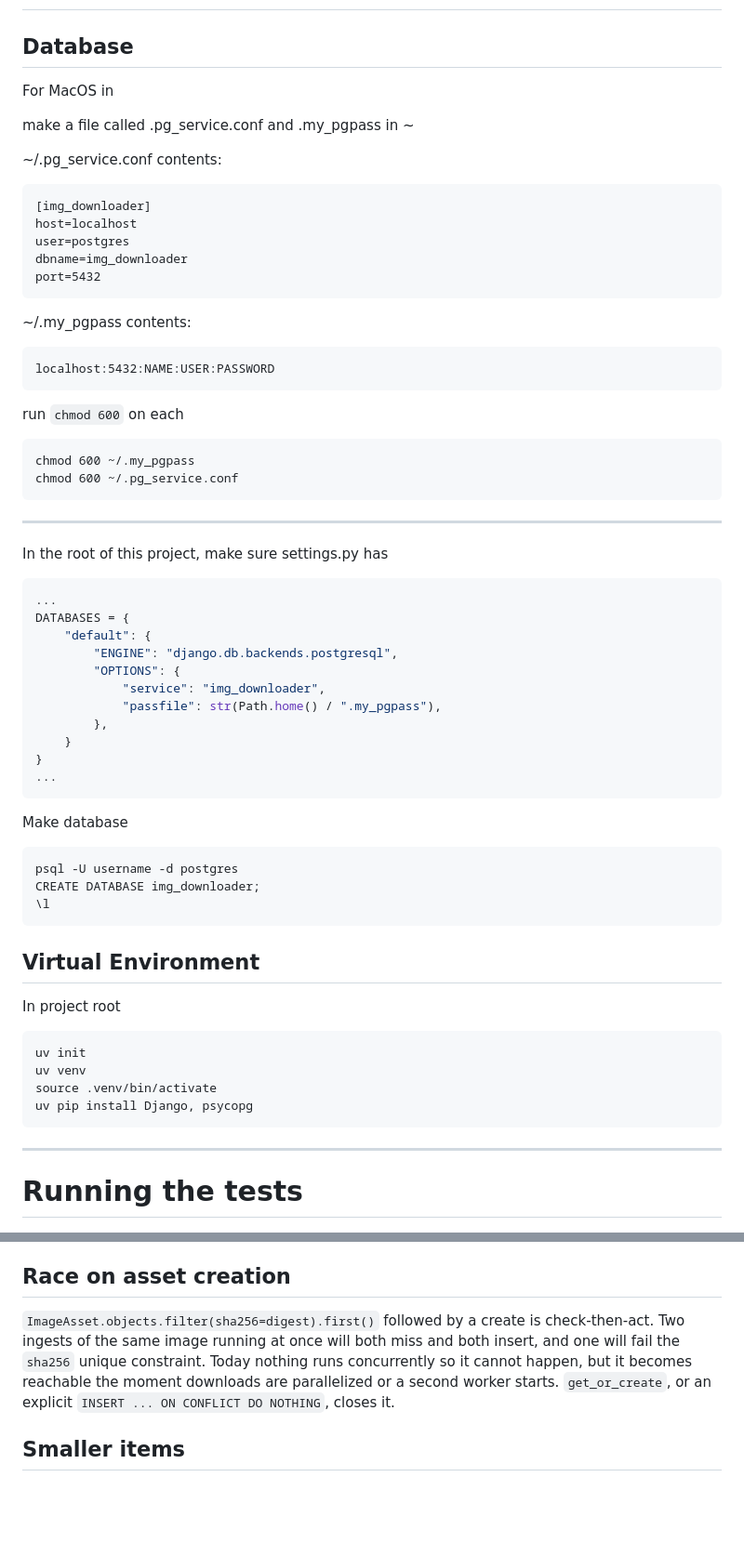
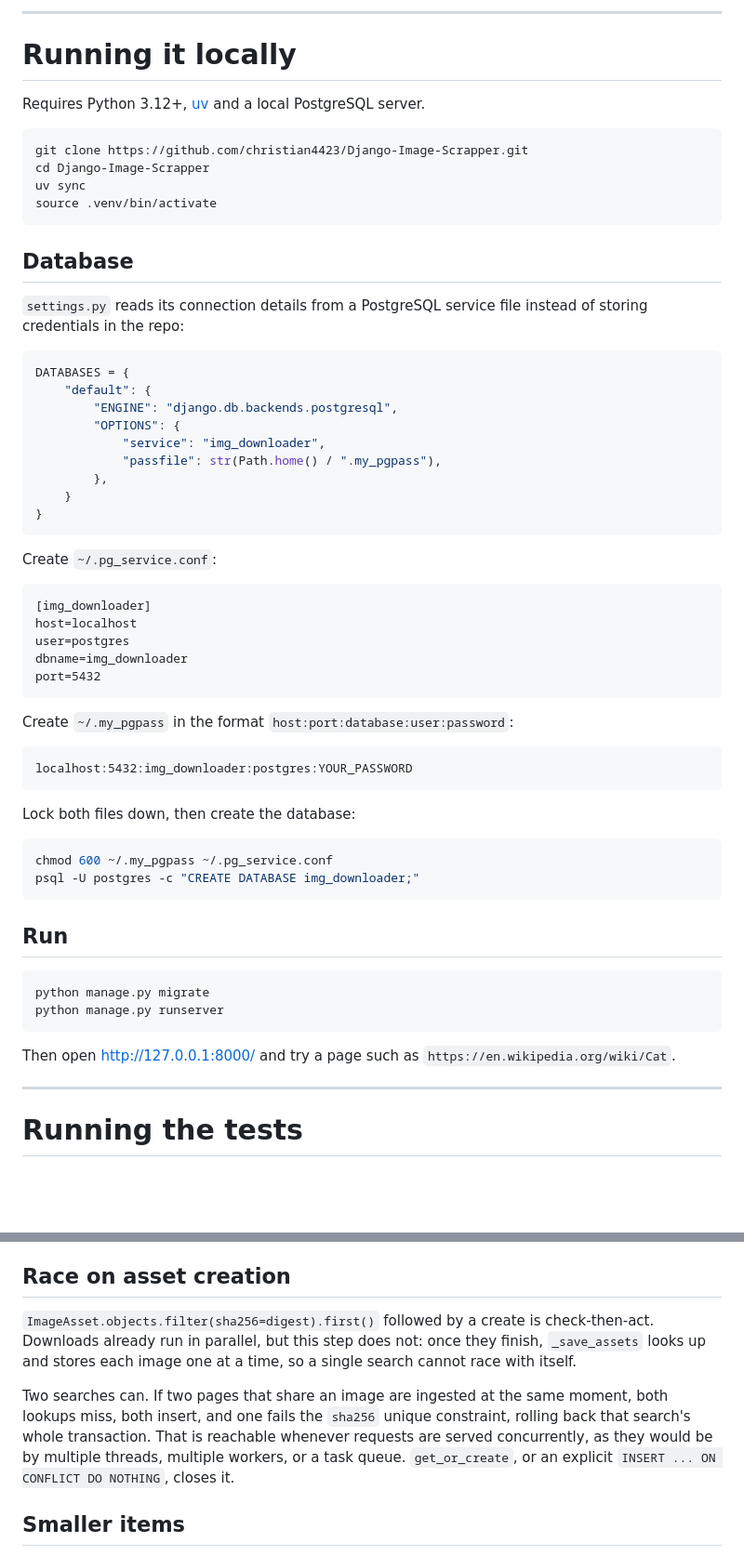
Before and after one commit to christian4423/Django-Image-Scrapper, a Markdown page: README.md, 2 parts joined by grey strips. Shown at 93% size. Drawn GitHub-style; blank space fills up the shorter version.

````diff
--- a/README.md
+++ b/README.md
@@ -47,11 +94,34 @@ AI use is acceptable for this exercise. Regardless of its use, it is important t
+***
+
+# Running it locally
+
+Requires Python 3.12+, [uv](https://docs.astral.sh/uv/) and a local PostgreSQL server.
+
+```bash
+git clone https://github.com/christian4423/Django-Image-Scrapper.git
+cd Django-Image-Scrapper
+uv sync
+source .venv/bin/activate
+```
 
 ## Database
 
-For MacOS in
+`settings.py` reads its connection details from a PostgreSQL service file
+instead of storing credentials in the repo:
 
-make a file called .pg\_service.conf and .my\_pgpass in \~
+```python
+DATABASES = {
+    "default": {
+        "ENGINE": "django.db.backends.postgresql",
+        "OPTIONS": {
+            "service": "img_downloader",
+            "passfile": str(Path.home() / ".my_pgpass"),
+        },
+    }
+}
+```
 
-\~/.pg\_service.conf contents:
+Create `~/.pg_service.conf`:
 
 ```
 [img_downloader]
@@ -61,55 +131,28 @@ dbname=img_downloader
 port=5432
 ```
 
-\~/.my\_pgpass contents:
+Create `~/.my_pgpass` in the format `host:port:database:user:password`:
 
 ```
-localhost:5432:NAME:USER:PASSWORD
+localhost:5432:img_downloader:postgres:YOUR_PASSWORD
 ```
 
-run `chmod 600` on each
+Lock both files down, then create the database:
 
-```
-chmod 600 ~/.my_pgpass
-chmod 600 ~/.pg_service.conf
+```bash
+chmod 600 ~/.my_pgpass ~/.pg_service.conf
+psql -U postgres -c "CREATE DATABASE img_downloader;"
 ```
 
-***
+## Run
 
-In the root of this project, make sure settings.py has
-
-```python
-...
-DATABASES = {
-    "default": {
-        "ENGINE": "django.db.backends.postgresql",
-        "OPTIONS": {
-            "service": "img_downloader",
-            "passfile": str(Path.home() / ".my_pgpass"),
-        },
-    }
-}
-...
+```bash
+python manage.py migrate
+python manage.py runserver
 ```
 
-Make database
-
-```
-psql -U username -d postgres
-CREATE DATABASE img_downloader;
-\l
-```
-
-## Virtual Environment
-
-In project root
-
-```
-uv init
-uv venv
-source .venv/bin/activate
-uv pip install Django, psycopg
-```
+Then open <http://127.0.0.1:8000/> and try a page such as
+`https://en.wikipedia.org/wiki/Cat`.
 
 ***
 
@@ -220,11 +263,16 @@ exactly the vulnerability above.
 ## Race on asset creation
 
 `ImageAsset.objects.filter(sha256=digest).first()` followed by a create is
-check-then-act. Two ingests of the same image running at once will both miss
-and both insert, and one will fail the `sha256` unique constraint. Today
-nothing runs concurrently so it cannot happen, but it becomes reachable the
-moment downloads are parallelized or a second worker starts. `get_or_create`,
-or an explicit `INSERT ... ON CONFLICT DO NOTHING`, closes it.
+check-then-act. Downloads already run in parallel, but this step does not: once
+they finish, `_save_assets` looks up and stores each image one at a time, so a
+single search cannot race with itself.
+
+Two searches can. If two pages that share an image are ingested at the same
+moment, both lookups miss, both insert, and one fails the `sha256` unique
+constraint, rolling back that search's whole transaction. That is reachable
+whenever requests are served concurrently, as they would be by multiple
+threads, multiple workers, or a task queue. `get_or_create`, or an explicit
+`INSERT ... ON CONFLICT DO NOTHING`, closes it.
 
 ## Smaller items
 
````
Also changed, not shown: other parts of README.md (+73 -26 lines), docs/screenshots/detail.png (added), docs/screenshots/history.png (added), docs/screenshots/index.png (added), 4 other files.
